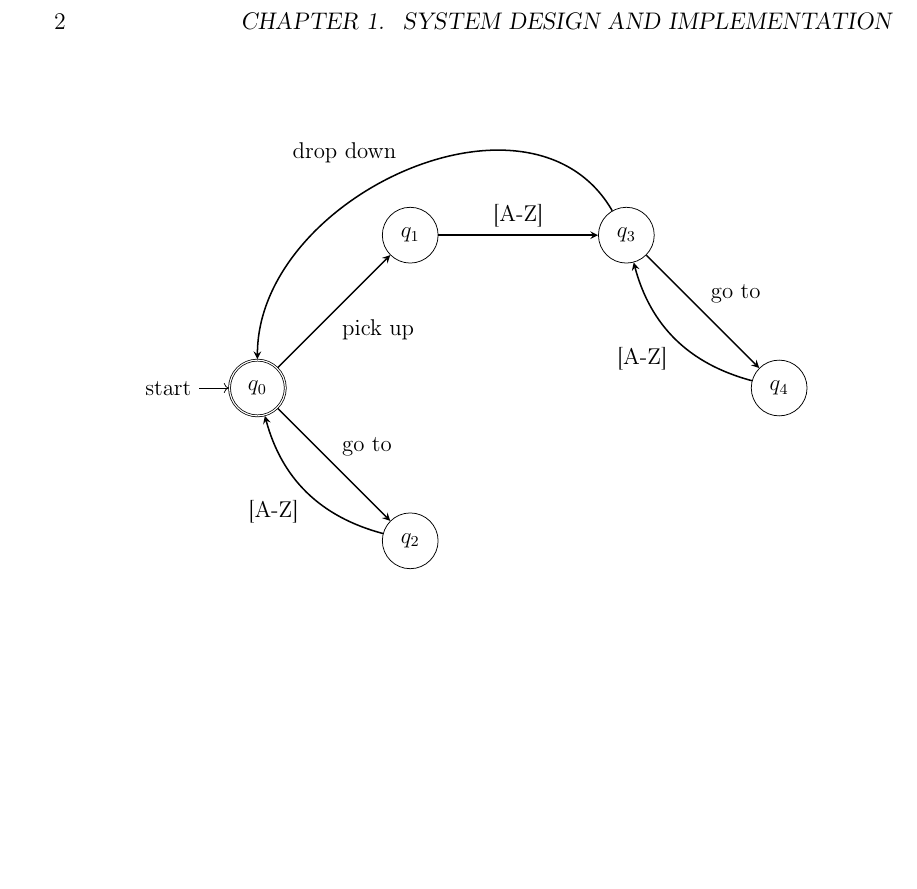
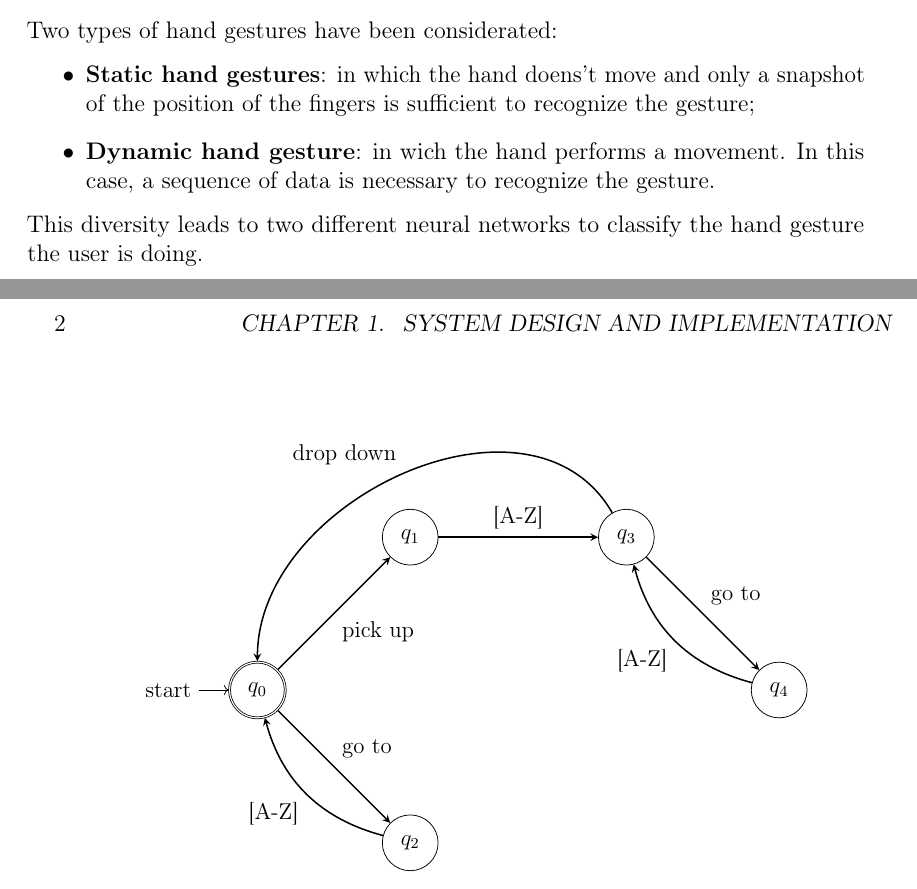
Before and after one commit to jjocram/master-thesis, a LaTeX thesis (chapters/system_design_and_implementation.tex): part of page 2 of 2 before the commit and two parts of pages 1 and 2 of 2 after it, the two joined at a grey line, cut at the place of the change, the shorter picture padded with empty space. Compiled offline with pdfLaTeX.

Commit message:
WiP chapter System design and implementation

```diff
--- a/chapters/system_design_and_implementation.tex
+++ b/chapters/system_design_and_implementation.tex
@@ -42,6 +42,12 @@ Starting from this assumptions a finite state automata can be used to check the
 \end{figure}
 
 \section{Hand gesture recognizer}
+Two types of hand gestures have been considerated:
+\begin{itemize}
+    \item \textbf{Static hand gestures}: in which the hand doens't move and only a snapshot of the position of the fingers is sufficient to recognize the gesture;
+    \item \textbf{Dynamic hand gesture}: in wich the hand performs a movement. In this case, a sequence of data is necessary to recognize the gesture.
+\end{itemize}
+This diversity leads to two different neural networks to classify the hand gesture the user is doing.
 
 \subsection{Static hand gestures}
 
```
